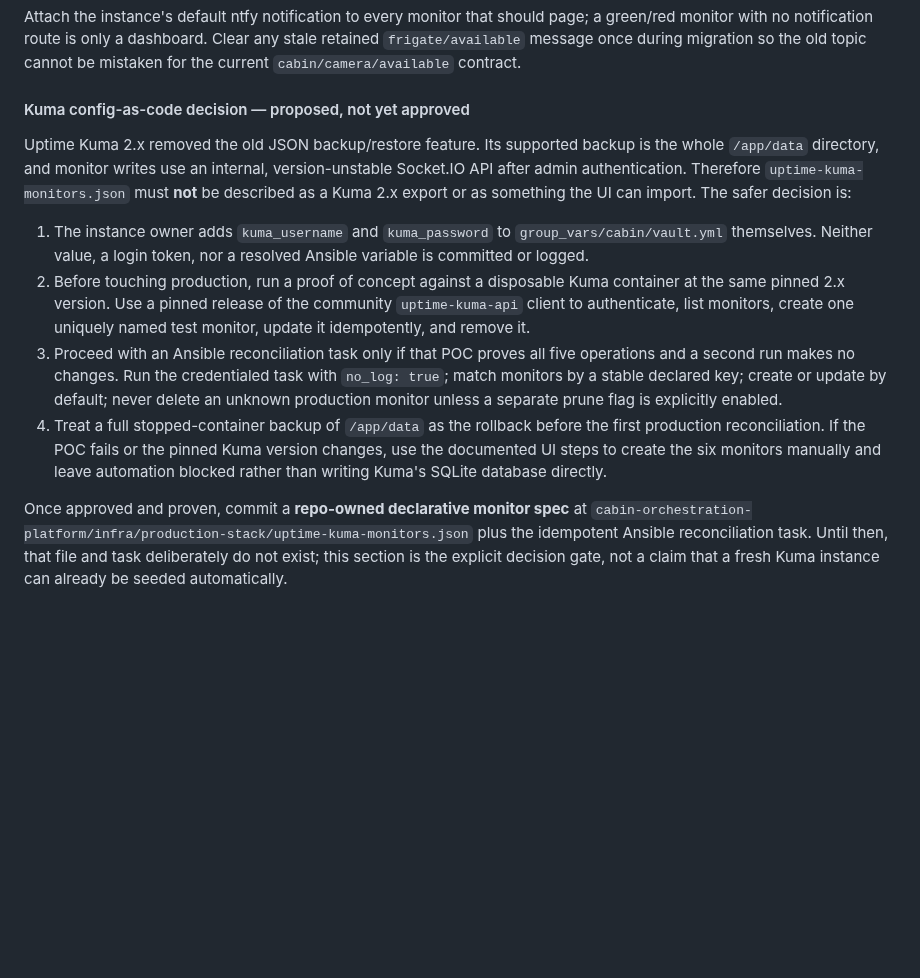
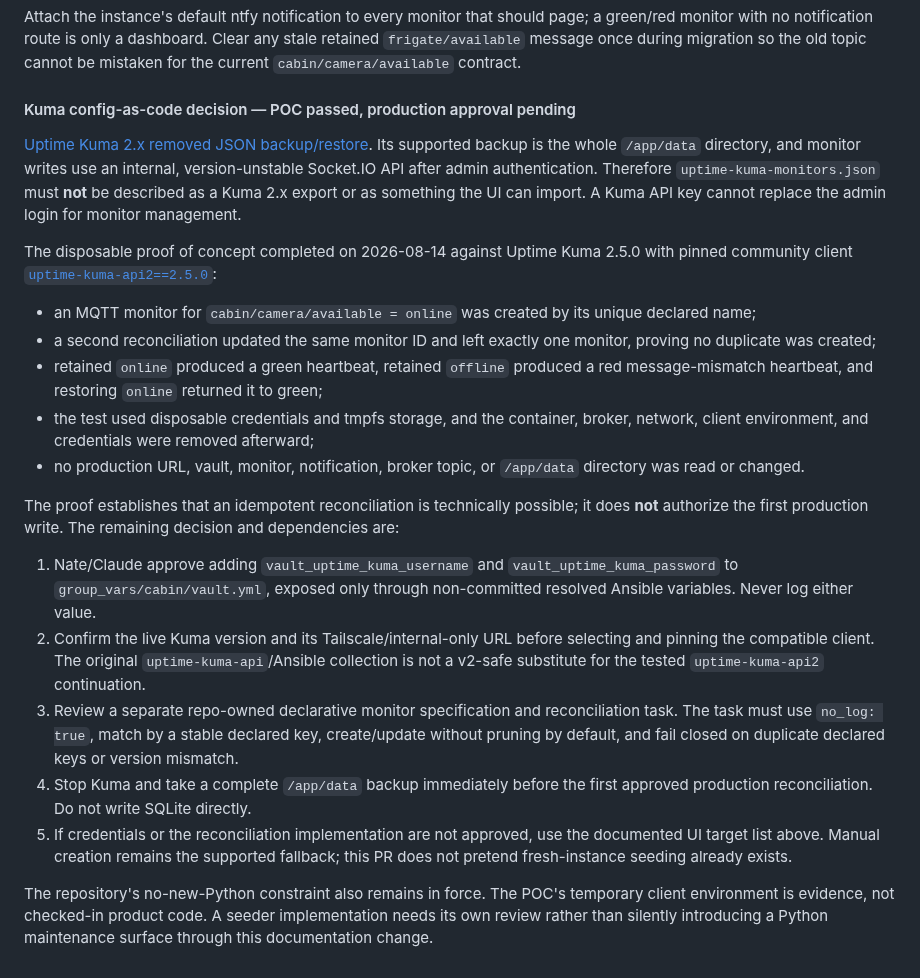
Before and after one commit to ImpressiveLLC/FaceoftheCabin, a Markdown page: docs/REPLICATION.md, the part around the change. GitHub-like rendering; blank space fills up the shorter version.

Commit message:
Record successful Kuma config POC

```diff
--- a/docs/REPLICATION.md
+++ b/docs/REPLICATION.md
@@ -385,34 +385,52 @@ Clear any stale retained `frigate/available` message once during migration so
 the old topic cannot be mistaken for the current `cabin/camera/available`
 contract.
 
-#### Kuma config-as-code decision — proposed, not yet approved
+#### Kuma config-as-code decision — POC passed, production approval pending
 
-Uptime Kuma 2.x removed the old JSON backup/restore feature. Its supported
-backup is the whole `/app/data` directory, and monitor writes use an internal,
-version-unstable Socket.IO API after admin authentication. Therefore
-`uptime-kuma-monitors.json` must **not** be described as a Kuma 2.x export or
-as something the UI can import. The safer decision is:
+[Uptime Kuma 2.x removed JSON backup/restore](https://github.com/louislam/uptime-kuma/wiki/Migration-From-v1-To-v2).
+Its supported backup is the whole `/app/data` directory, and monitor writes use
+an internal, version-unstable Socket.IO API after admin authentication.
+Therefore `uptime-kuma-monitors.json` must **not** be described as a Kuma 2.x
+export or as something the UI can import. A Kuma API key cannot replace the
+admin login for monitor management.
 
-1. The instance owner adds `kuma_username` and `kuma_password` to
-   `group_vars/cabin/vault.yml` themselves. Neither value, a login token, nor
-   a resolved Ansible variable is committed or logged.
-2. Before touching production, run a proof of concept against a disposable
-   Kuma container at the same pinned 2.x version. Use a pinned release of the
-   community `uptime-kuma-api` client to authenticate, list monitors, create
-   one uniquely named test monitor, update it idempotently, and remove it.
-3. Proceed with an Ansible reconciliation task only if that POC proves all
-   five operations and a second run makes no changes. Run the credentialed
-   task with `no_log: true`; match monitors by a stable declared key; create
-   or update by default; never delete an unknown production monitor unless a
-   separate prune flag is explicitly enabled.
-4. Treat a full stopped-container backup of `/app/data` as the rollback before
-   the first production reconciliation. If the POC fails or the pinned Kuma
-   version changes, use the documented UI steps to create the six monitors
-   manually and leave automation blocked rather than writing Kuma's SQLite
-   database directly.
+The disposable proof of concept completed on 2026-08-14 against Uptime Kuma
+2.5.0 with pinned community client
+[`uptime-kuma-api2==2.5.0`](https://github.com/pbarone/uptime-kuma-api2):
 
-Once approved and proven, commit a **repo-owned declarative monitor spec** at
-`cabin-orchestration-platform/infra/production-stack/uptime-kuma-monitors.json`
-plus the idempotent Ansible reconciliation task. Until then, that file and
-task deliberately do not exist; this section is the explicit decision gate,
-not a claim that a fresh Kuma instance can already be seeded automatically.
+- an MQTT monitor for `cabin/camera/available = online` was created by its
+  unique declared name;
+- a second reconciliation updated the same monitor ID and left exactly one
+  monitor, proving no duplicate was created;
+- retained `online` produced a green heartbeat, retained `offline` produced a
+  red message-mismatch heartbeat, and restoring `online` returned it to green;
+- the test used disposable credentials and tmpfs storage, and the container,
+  broker, network, client environment, and credentials were removed afterward;
+- no production URL, vault, monitor, notification, broker topic, or
+  `/app/data` directory was read or changed.
+
+The proof establishes that an idempotent reconciliation is technically
+possible; it does **not** authorize the first production write. The remaining
+decision and dependencies are:
+
+1. Nate/Claude approve adding `vault_uptime_kuma_username` and
+   `vault_uptime_kuma_password` to `group_vars/cabin/vault.yml`, exposed only
+   through non-committed resolved Ansible variables. Never log either value.
+2. Confirm the live Kuma version and its Tailscale/internal-only URL before
+   selecting and pinning the compatible client. The original
+   `uptime-kuma-api`/Ansible collection is not a v2-safe substitute for the
+   tested `uptime-kuma-api2` continuation.
+3. Review a separate repo-owned declarative monitor specification and
+   reconciliation task. The task must use `no_log: true`, match by a stable
+   declared key, create/update without pruning by default, and fail closed on
+   duplicate declared keys or version mismatch.
+4. Stop Kuma and take a complete `/app/data` backup immediately before the
+   first approved production reconciliation. Do not write SQLite directly.
+5. If credentials or the reconciliation implementation are not approved, use
+   the documented UI target list above. Manual creation remains the supported
+   fallback; this PR does not pretend fresh-instance seeding already exists.
+
+The repository's no-new-Python constraint also remains in force. The POC's
+temporary client environment is evidence, not checked-in product code. A
+seeder implementation needs its own review rather than silently introducing a
+Python maintenance surface through this documentation change.
```
